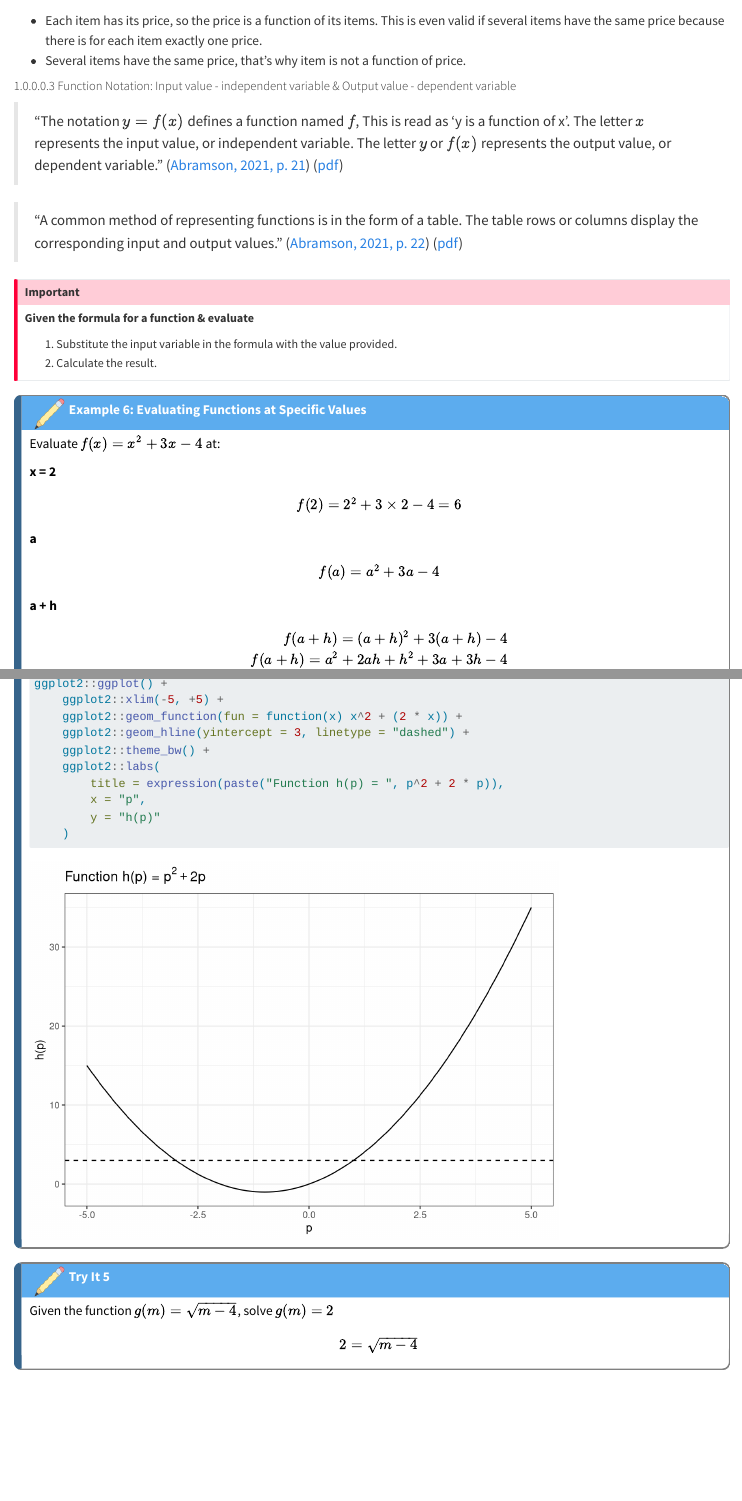
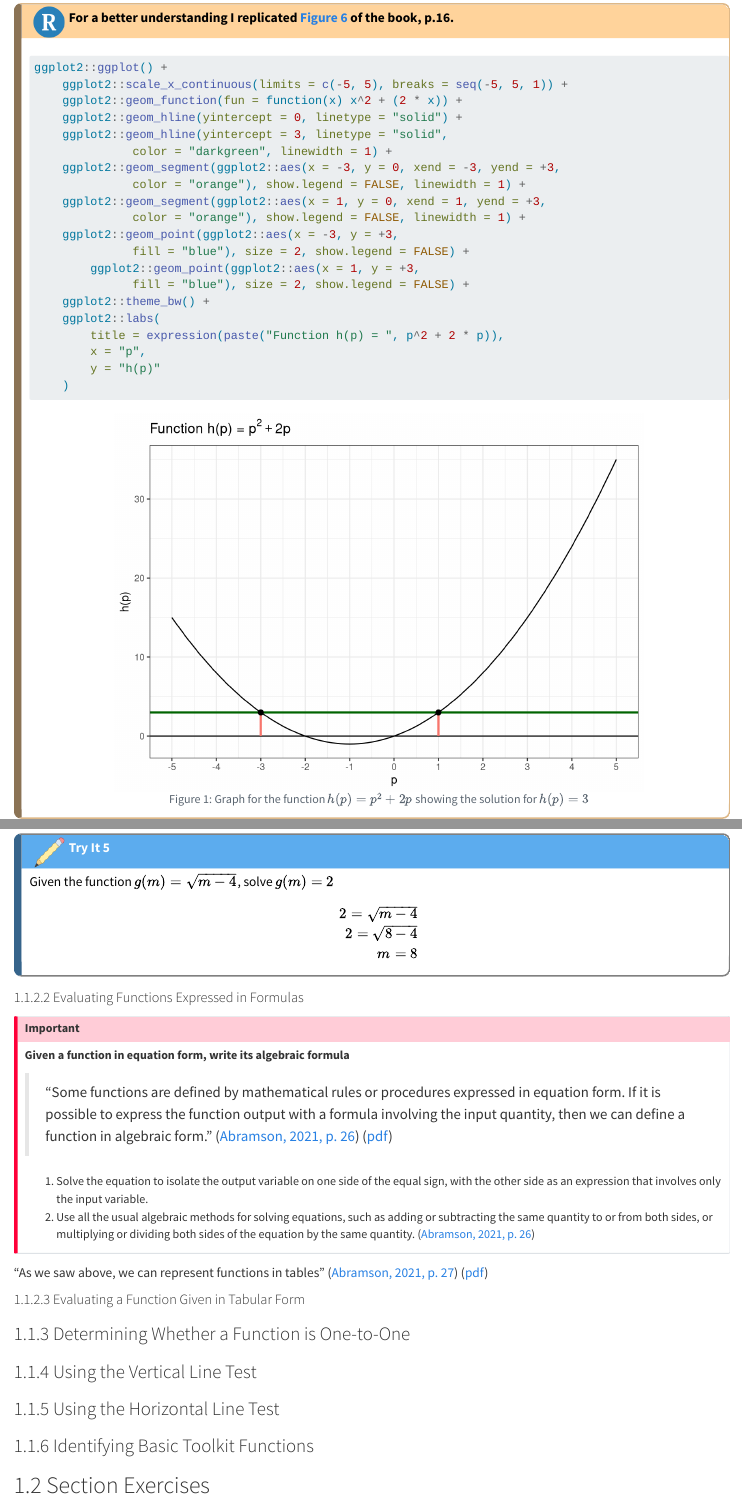
Before and after one commit to petzi53/precalculus-01-function, a Quarto document (01-functions.qmd): the page in a window 1100 px wide, from 790 px down before the commit and from 2810 px down after it, and a second part further down, joined at a grey line. Rendered offline with R 4.5, knitr and Pandoc in place of Quarto, with nearby package versions.

```diff
--- a/01-functions.qmd
+++ b/01-functions.qmd
@@ -138,0 +164 @@
+For a better understanding I replicated [Figure 6](https://openstax.org/books/precalculus-2e/pages/1-1-functions-and-function-notation#Figure_01_01_006) of the book, p.16.
@@ -146,8 +174,18 @@
 
 ggplot2::ggplot() +
-    ggplot2::xlim(-5, +5) +
+    ggplot2::scale_x_continuous(limits = c(-5, 5), breaks = seq(-5, 5, 1)) +
     ggplot2::geom_function(fun = function(x) x^2 + (2 * x)) +
-    ggplot2::geom_hline(yintercept = 3, linetype = "dashed") +
+    ggplot2::geom_hline(yintercept = 0, linetype = "solid") +
+    ggplot2::geom_hline(yintercept = 3, linetype = "solid",
+              color = "darkgreen", linewidth = 1) +
+    ggplot2::geom_segment(ggplot2::aes(x = -3, y = 0, xend = -3, yend = +3,
+              color = "orange"), show.legend = FALSE, linewidth = 1) +
+    ggplot2::geom_segment(ggplot2::aes(x = 1, y = 0, xend = 1, yend = +3,
+              color = "orange"), show.legend = FALSE, linewidth = 1) +
+    ggplot2::geom_point(ggplot2::aes(x = -3, y = +3,
+              fill = "blue"), size = 2, show.legend = FALSE) +
+        ggplot2::geom_point(ggplot2::aes(x = 1, y = +3,
+              fill = "blue"), size = 2, show.legend = FALSE) +
     ggplot2::theme_bw() +
     ggplot2::labs(
         title = expression(paste("Function h(p) = ", p^2 + 2 * p)),
@@ -172,7 +210,37 @@
 $$
 \begin{align*}
 2 = \sqrt{m - 4} \\
+2 = \sqrt{8 - 4} \\
+m = 8
 \end{align*}
 $$
 ::::
 :::::
+
+
+#### Evaluating Functions Expressed in Formulas
+
+::: {.callout-important}
+**Given a function in equation form, write its algebraic formula**
+
+> “Some functions are defined by mathematical rules or procedures expressed in equation form. If it is possible to express the function output with a formula involving the input quantity, then we can define a function in algebraic form.” ([Abramson, 2021, p. 26](zotero://select/library/items/U57DQZPG)) ([pdf](zotero://open-pdf/library/items/68C8JXSW?page=26&annotation=4WB76Q72))
+
+1. Solve the equation to isolate the output variable on one side of the equal sign, with the other side as an expression that involves only the input variable.
+2. Use all the usual algebraic methods for solving equations, such as adding or subtracting the same quantity to or from both sides, or multiplying or dividing both sides of the equation by the same quantity. ([Abramson, 2021, p. 26](zotero://select/library/items/U57DQZPG))
+:::
+
+“As we saw above, we can represent functions in tables” ([Abramson, 2021, p. 27](zotero://select/library/items/U57DQZPG)) ([pdf](zotero://open-pdf/library/items/68C8JXSW?page=27&annotation=DK3E2RBY))
+
+
+#### Evaluating a Function Given in Tabular Form
+
+
+### Determining Whether a Function is One-to-One
+
+### Using the Vertical Line Test
+
+### Using the Horizontal Line Test
+
+### Identifying Basic Toolkit Functions
+
+## Section Exercises
```
Also changed, not shown: img/icons8/r-code.png (added), 01-functions.qmd (45 more changed lines), 6 other files.
